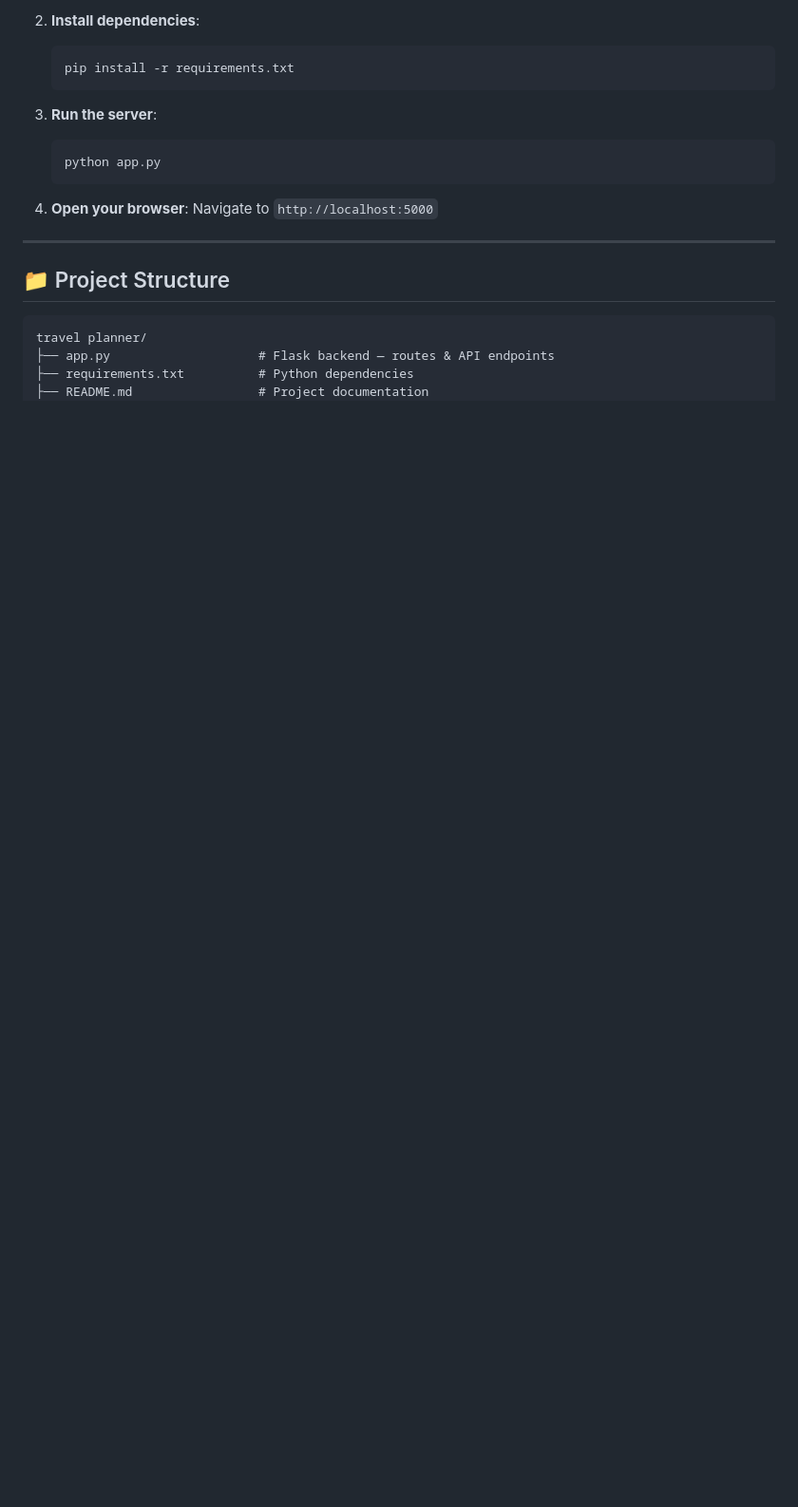
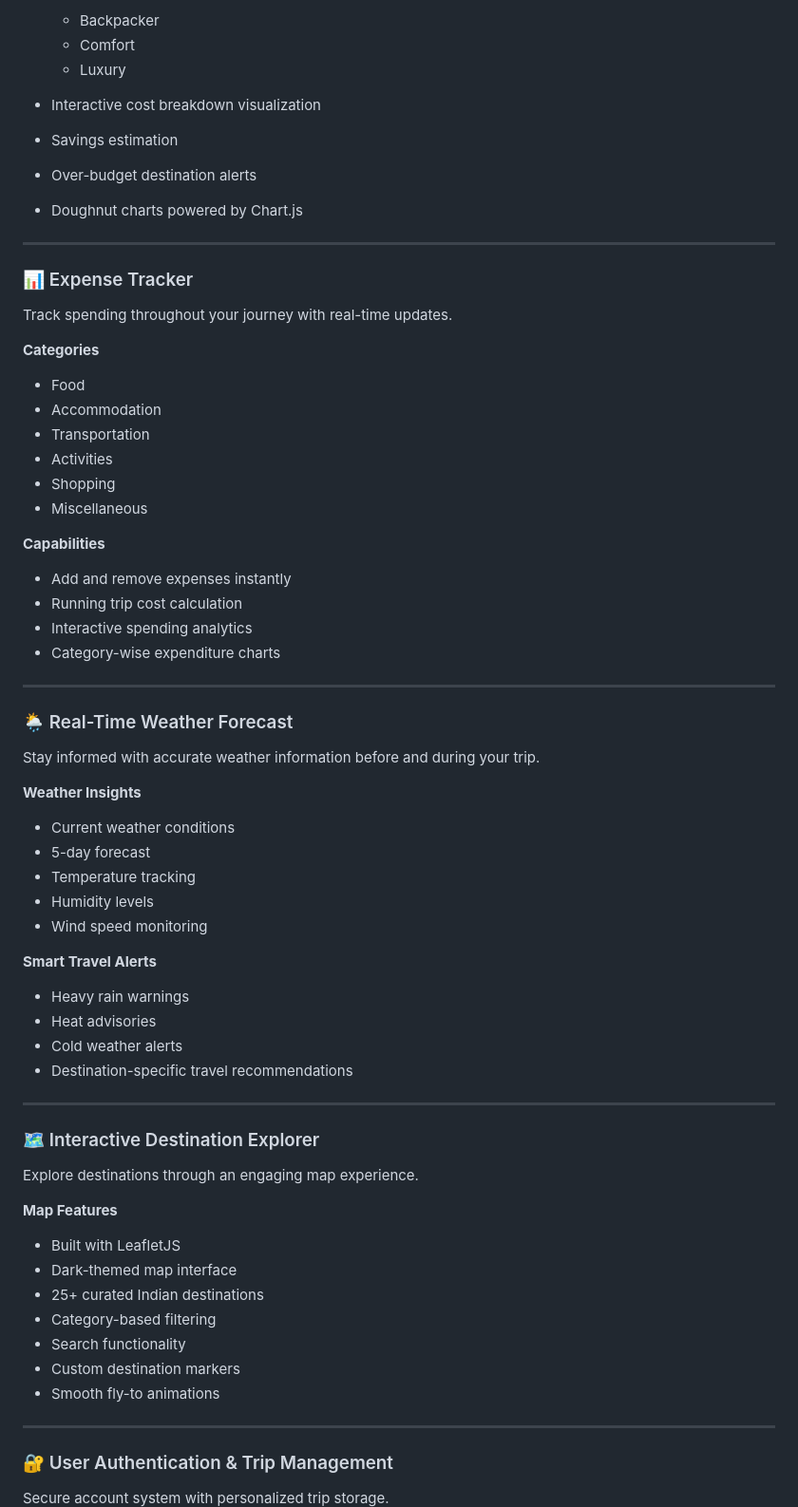
Before and after one commit to kantubhuktharohith/Travel-planner, a Markdown page: README.md, the part around one of its changes. Shown at 95% size. Rendered like a GitHub page; blank space fills up the shorter version.

````diff
--- a/README.md
+++ b/README.md
@@ -75,23 +61,74 @@ A feature-rich travel planner web application with AI-powered itinerary generati
 
-2. **Install dependencies**:
-   ```bash
-   pip install -r requirements.txt
-   ```
-
-3. **Run the server**:
-   ```bash
-   python app.py
-   ```
-
-4. **Open your browser**:
-   Navigate to `http://localhost:5000`
+  * Backpacker
+  * Comfort
+  * Luxury
+* Interactive cost breakdown visualization
+* Savings estimation
+* Over-budget destination alerts
+* Doughnut charts powered by Chart.js
 
 ---
 
-## 📁 Project Structure
+### 📊 Expense Tracker
 
-```
-travel planner/
-├── app.py                    # Flask backend — routes & API endpoints
-├── requirements.txt          # Python dependencies
-├── README.md                 # Project documentation
+Track spending throughout your journey with real-time updates.
+
+**Categories**
+
+* Food
+* Accommodation
+* Transportation
+* Activities
+* Shopping
+* Miscellaneous
+
+**Capabilities**
+
+* Add and remove expenses instantly
+* Running trip cost calculation
+* Interactive spending analytics
+* Category-wise expenditure charts
+
+---
+
+### 🌦️ Real-Time Weather Forecast
+
+Stay informed with accurate weather information before and during your trip.
+
+**Weather Insights**
+
+* Current weather conditions
+* 5-day forecast
+* Temperature tracking
+* Humidity levels
+* Wind speed monitoring
+
+**Smart Travel Alerts**
+
+* Heavy rain warnings
+* Heat advisories
+* Cold weather alerts
+* Destination-specific travel recommendations
+
+---
+
+### 🗺️ Interactive Destination Explorer
+
+Explore destinations through an engaging map experience.
+
+**Map Features**
+
+* Built with LeafletJS
+* Dark-themed map interface
+* 25+ curated Indian destinations
+* Category-based filtering
+* Search functionality
+* Custom destination markers
+* Smooth fly-to animations
+
+---
+
+### 🔐 User Authentication & Trip Management
+
+Secure account system with personalized trip storage.
+
````
Also changed, not shown: other parts of README.md (+226 -103 lines).
